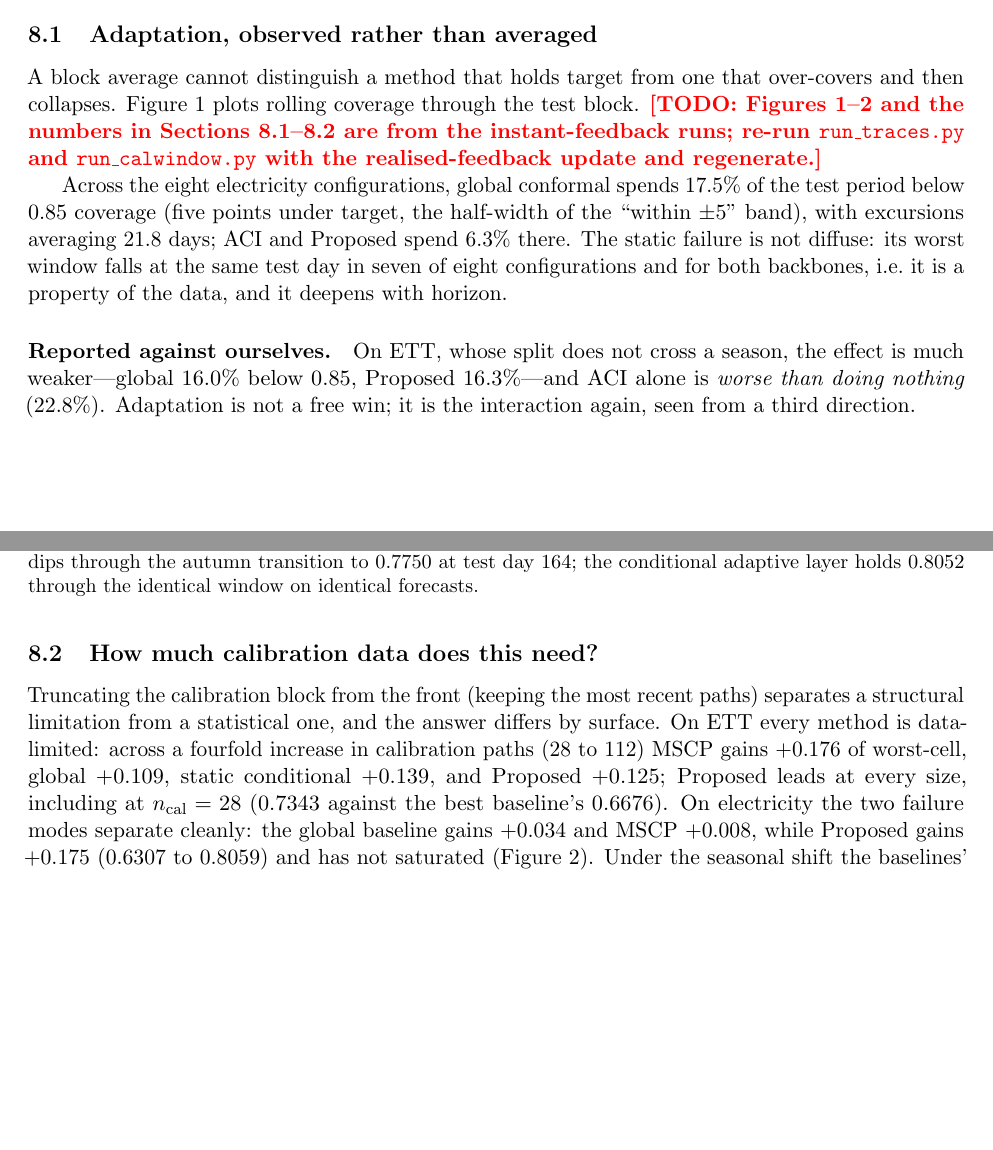
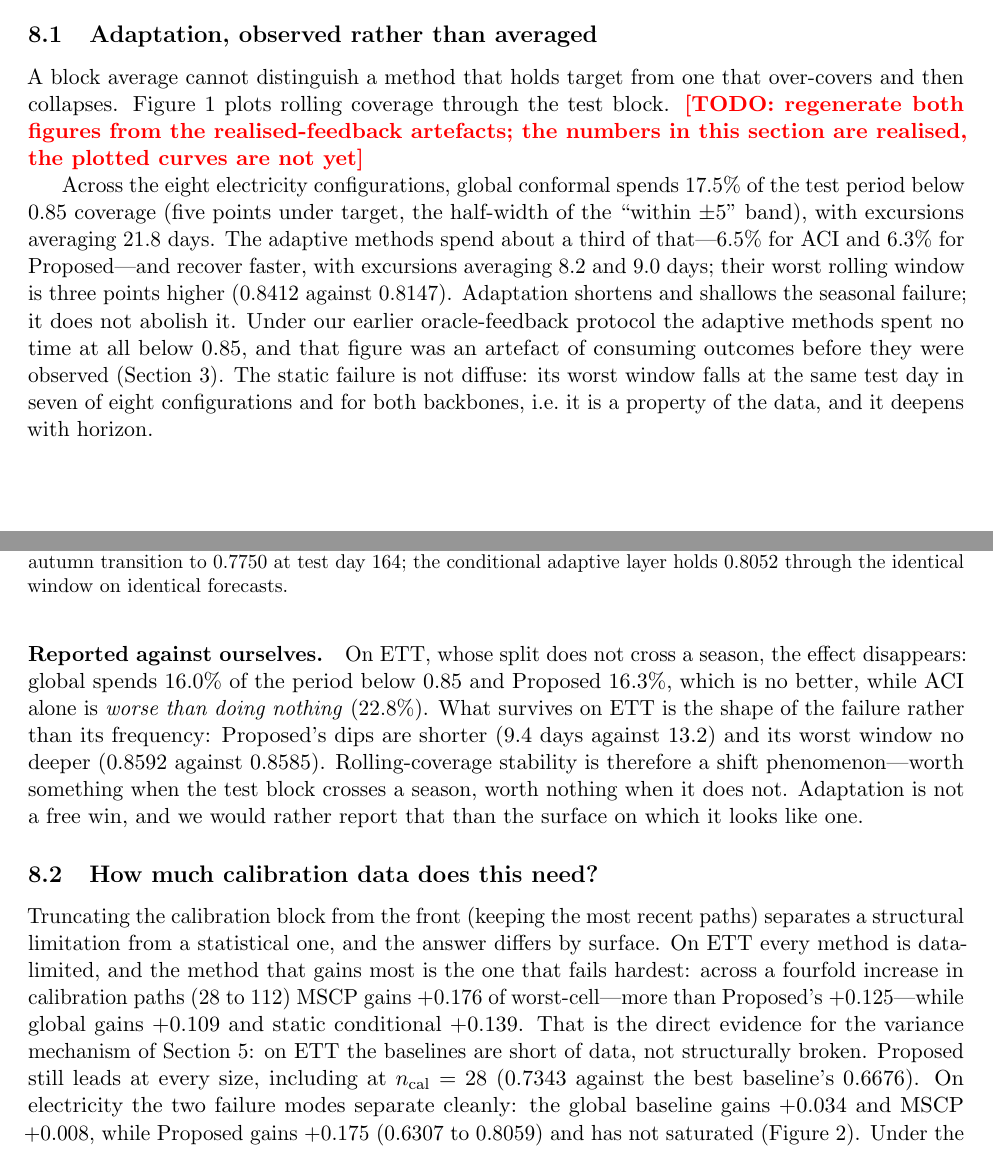
Before and after one commit to aarush093/coverage-across-the-horizon, a LaTeX paper (paper/paper_v2.tex): two parts of pages 8 and 9 of 16, joined at a grey line, cut so that both start at the same text, the shorter picture padded with empty space. Compiled offline with pdfLaTeX.

Commit message:
Sections 8.1-8.2: actual prose rewrite (previous commit shipped macros only)

```diff
--- a/paper/paper_v2.tex
+++ b/paper/paper_v2.tex
@@ -185,21 +185,21 @@ Under shift every static method under-covers even marginally, so here the margin
 
 \subsection{Adaptation, observed rather than averaged}\label{sec:traces}
 
-A block average cannot distinguish a method that holds target from one that over-covers and then collapses. Figure~\ref{fig:traces} plots rolling coverage through the test block. \todo{Figures~\ref{fig:traces}--\ref{fig:calwindow} and the numbers in Sections~\ref{sec:traces}--\ref{sec:calwindow} are from the instant-feedback runs; re-run \texttt{run\_traces.py} and \texttt{run\_calwindow.py} with the realised-feedback update and regenerate.}
+A block average cannot distinguish a method that holds target from one that over-covers and then collapses. Figure~\ref{fig:traces} plots rolling coverage through the test block. \todo{regenerate both figures from the realised-feedback artefacts; the numbers in this section are realised, the plotted curves are not yet}
 
 \begin{figure}[t]\centering
 \includegraphics[width=0.86\textwidth]{fig_traces.png}
-\caption{Rolling 30-day coverage, Electricity, DLinear, $H = 720$, instant feedback. Static global conformal dips through the autumn transition to \treclGlobalMinRollDLinearSevenTwenty\ at test day \treclGlobalMinAtPath; the conditional adaptive layer holds \treclPropMinRollDLinearSevenTwenty\ through the identical window on identical forecasts.}
+\caption{Rolling 30-day coverage, Electricity, DLinear, $H = 720$. Static global conformal dips through the autumn transition to \treclGlobalMinRollDLinearSevenTwenty\ at test day \treclGlobalMinAtPath; the conditional adaptive layer holds \treclPropMinRollDLinearSevenTwenty\ through the identical window on identical forecasts.}
 \label{fig:traces}
 \end{figure}
 
-Across the eight electricity configurations, global conformal spends \treclGlobalBelow\ of the test period below 0.85 coverage (five points under target, the half-width of the ``within $\pm 5$'' band), with excursions averaging \treclGlobalExcursion\ days; ACI and Proposed spend \treclPropBelow\ there. The static failure is not diffuse: its worst window falls at the same test day in seven of eight configurations and for both backbones, i.e.\ it is a property of the data, and it deepens with horizon.
+Across the eight electricity configurations, global conformal spends \treclGlobalBelow\ of the test period below 0.85 coverage (five points under target, the half-width of the ``within $\pm 5$'' band), with excursions averaging \treclGlobalExcursion\ days. The adaptive methods spend about a third of that---\treclACIBelow\ for ACI and \treclPropBelow\ for Proposed---and recover faster, with excursions averaging \treclACIExcursion\ and \treclPropExcursion\ days; their worst rolling window is three points higher (\treclPropMinRoll\ against \treclGlobalMinRoll). Adaptation shortens and shallows the seasonal failure; it does not abolish it. Under our earlier oracle-feedback protocol the adaptive methods spent no time at all below 0.85, and that figure was an artefact of consuming outcomes before they were observed (Section~\ref{sec:setup}). The static failure is not diffuse: its worst window falls at the same test day in seven of eight configurations and for both backbones, i.e.\ it is a property of the data, and it deepens with horizon.
 
-\paragraph{Reported against ourselves.} On ETT, whose split does not cross a season, the effect is much weaker---global \trettGlobalBelow\ below 0.85, Proposed \trettPropBelow---and ACI alone is \emph{worse than doing nothing} (\trettACIBelow). Adaptation is not a free win; it is the interaction again, seen from a third direction.
+\paragraph{Reported against ourselves.} On ETT, whose split does not cross a season, the effect disappears: global spends \trettGlobalBelow\ of the period below 0.85 and Proposed \trettPropBelow, which is no better, while ACI alone is \emph{worse than doing nothing} (\trettACIBelow). What survives on ETT is the shape of the failure rather than its frequency: Proposed's dips are shorter (\trettPropExcursion\ days against \trettGlobalExcursion) and its worst window no deeper (\trettPropMinRoll\ against \trettGlobalMinRoll). Rolling-coverage stability is therefore a shift phenomenon---worth something when the test block crosses a season, worth nothing when it does not. Adaptation is not a free win, and we would rather report that than the surface on which it looks like one.
 
 \subsection{How much calibration data does this need?}\label{sec:calwindow}
 
-Truncating the calibration block from the front (keeping the most recent paths) separates a structural limitation from a statistical one, and the answer differs by surface. On ETT every method is data-limited: across a fourfold increase in calibration paths (\cwettNcalQtr\ to \cwettNcalFull) MSCP gains \cwettMSCPGain\ of worst-cell, global \cwettGlobalGain, static conditional \cwettCondGain, and Proposed \cwettPropGain; Proposed leads at every size, including at $n_{\mathrm{cal}} = \cwettNcalQtr$ (\cwettPropQtr\ against the best baseline's \cwettBestBaselineQtr). On electricity the two failure modes separate cleanly: the global baseline gains \cweclGlobalGain\ and MSCP \cweclMSCPGain, while Proposed gains \cweclPropGain\ (\cweclPropQtr\ to \cweclPropFull) and has not saturated (Figure~\ref{fig:calwindow}). Under the seasonal shift the baselines' failure is structural---more data does not help them---whereas ours is statistical: it is estimating a 300-cell grid from fewer than a hundred paths. The reported electricity numbers are therefore a floor, and the honest limitation is that wide grids need data.
+Truncating the calibration block from the front (keeping the most recent paths) separates a structural limitation from a statistical one, and the answer differs by surface. On ETT every method is data-limited, and the method that gains most is the one that fails hardest: across a fourfold increase in calibration paths (\cwettNcalQtr\ to \cwettNcalFull) MSCP gains \cwettMSCPGain\ of worst-cell---more than Proposed's \cwettPropGain---while global gains \cwettGlobalGain\ and static conditional \cwettCondGain. That is the direct evidence for the variance mechanism of Section~\ref{sec:audit}: on ETT the baselines are short of data, not structurally broken. Proposed still leads at every size, including at $n_{\mathrm{cal}} = \cwettNcalQtr$ (\cwettPropQtr\ against the best baseline's \cwettBestBaselineQtr). On electricity the two failure modes separate cleanly: the global baseline gains \cweclGlobalGain\ and MSCP \cweclMSCPGain, while Proposed gains \cweclPropGain\ (\cweclPropQtr\ to \cweclPropFull) and has not saturated (Figure~\ref{fig:calwindow}). Under the seasonal shift the baselines' failure is structural---more data does not help them---whereas ours is statistical: it is estimating a 300-cell grid from fewer than a hundred paths. The reported electricity numbers are therefore a floor, and the honest limitation is that wide grids need data.
 
 \begin{figure}[t]\centering
 \includegraphics[width=0.72\textwidth]{fig_calwindow.png}
```
Also changed, not shown: paper/paper_v2.pdf, paper/paper_v2.tex (2 more changed lines).
